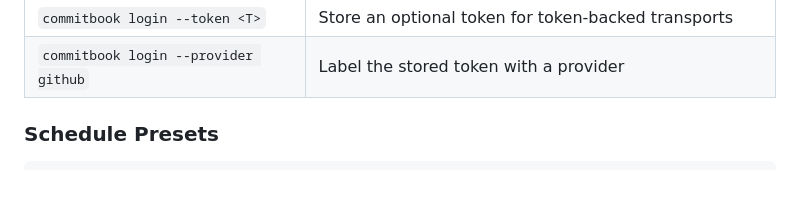
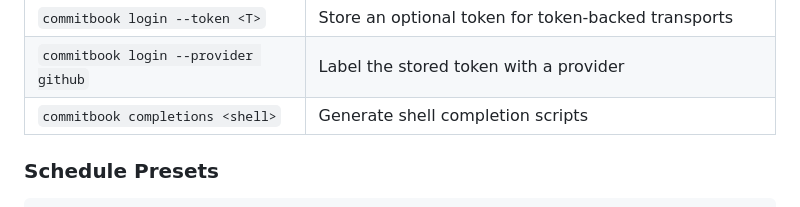
Before and after one commit to CommitBook/CommitBook-Core, a Markdown page: docs/README.md, the part around the change. Drawn GitHub-style; blank space fills up the shorter version.

```diff
--- a/docs/README.md
+++ b/docs/README.md
@@ -50,6 +50,7 @@ commitbook start
 | `commitbook log` | View recent activity log |
 | `commitbook login --token <T>` | Store an optional token for token-backed transports |
 | `commitbook login --provider github` | Label the stored token with a provider |
+| `commitbook completions <shell>` | Generate shell completion scripts |
 
 ### Schedule Presets
 
```
Also changed, not shown: .claude/CLAUDE.md (+1 -0 lines).
